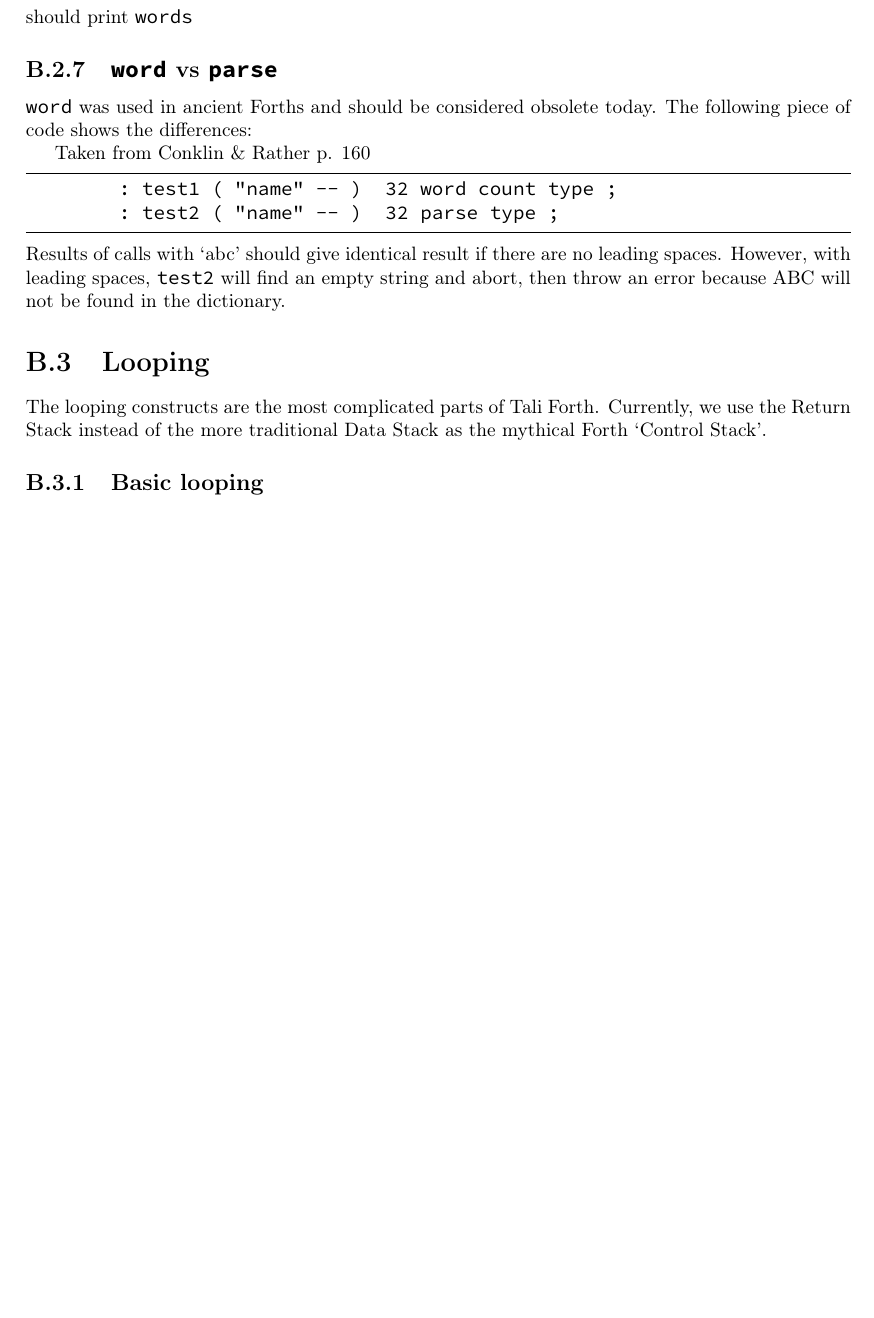
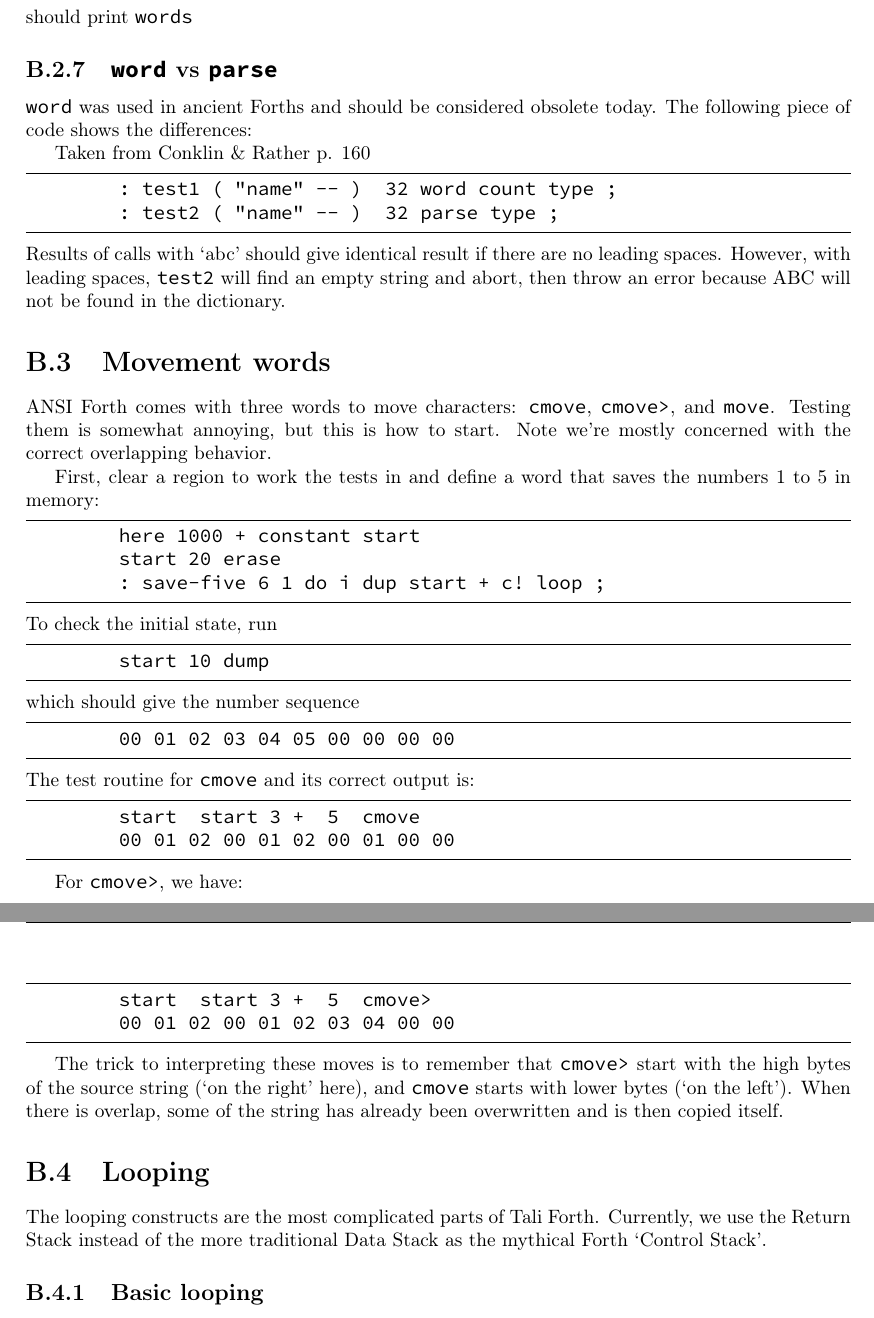
Before and after one commit to scotws/TaliForth2, a LaTeX document (docs/manual.tex, which reads docs/ch_tests.tex): part of page 32 of 38 before the commit and two parts of pages 32 and 33 of 39 after it, the two joined at a grey line, cut so that both start at the same text, the shorter picture padded with empty space. Compiled offline with pdfLaTeX.

Commit message:
Added first test procedure for CMOVE and CMOVE>

```diff
--- a/docs/ch_tests.tex
+++ b/docs/ch_tests.tex
@@ -111,6 +111,56 @@ Taken from Conklin \& Rather p. 160
 \noindent Results of calls with `abc' should give identical result if there are no
 leading spaces. However, with leading spaces, \texttt{test2} will find an empty string
 and abort, then throw an error because ABC will not be found in the dictionary.
+
+% ----------------------------------------
+\section{Movement words}
+
+ANSI Forth comes with three words to move characters:
+\texttt{cmove}\index{cmove@\texttt{cmove}},
+\texttt{cmove>}\index{cmove>@\texttt{cmove>}}, and
+\texttt{move}\index{move@\texttt{move}}. Testing them is somewhat annoying, but
+this is how to start. Note we're mostly concerned with the correct overlapping
+behavior.
+
+First, clear a region to work the tests in and define a word that saves the
+numbers 1 to 5 in memory:
+
+\begin{lstlisting}[frame=lines]
+        here 1000 + constant start
+        start 20 erase
+        : save-five 6 1 do i dup start + c! loop ;
+\end{lstlisting}
+
+\noindent To check the initial state, run
+
+\begin{lstlisting}[frame=lines]
+        start 10 dump
+\end{lstlisting}
+
+\noindent which should give the number sequence
+
+\begin{lstlisting}[frame=lines]
+        00 01 02 03 04 05 00 00 00 00
+\end{lstlisting}
+
+\noindent The test routine for \texttt{cmove} and its correct output is:
+
+\begin{lstlisting}[frame=lines]
+        start  start 3 +  5  cmove
+        00 01 02 00 01 02 00 01 00 00
+\end{lstlisting}
+
+\indent For \texttt{cmove>}, we have:
+
+\begin{lstlisting}[frame=lines]
+        start  start 3 +  5  cmove>
+        00 01 02 00 01 02 03 04 00 00
+\end{lstlisting}
+
+The trick to interpreting these moves is to remember that \texttt{cmove>} start
+with the high bytes of the source string (`on the right' here), and
+\texttt{cmove} starts with lower bytes (`on the left'). When there is overlap,
+some of the string has already been overwritten and is then copied itself.
 
 % ----------------------------------------
 \section{Looping}
```
Also changed, not shown: docs/manual.ind, docs/manual.pdf, 6 other files.
